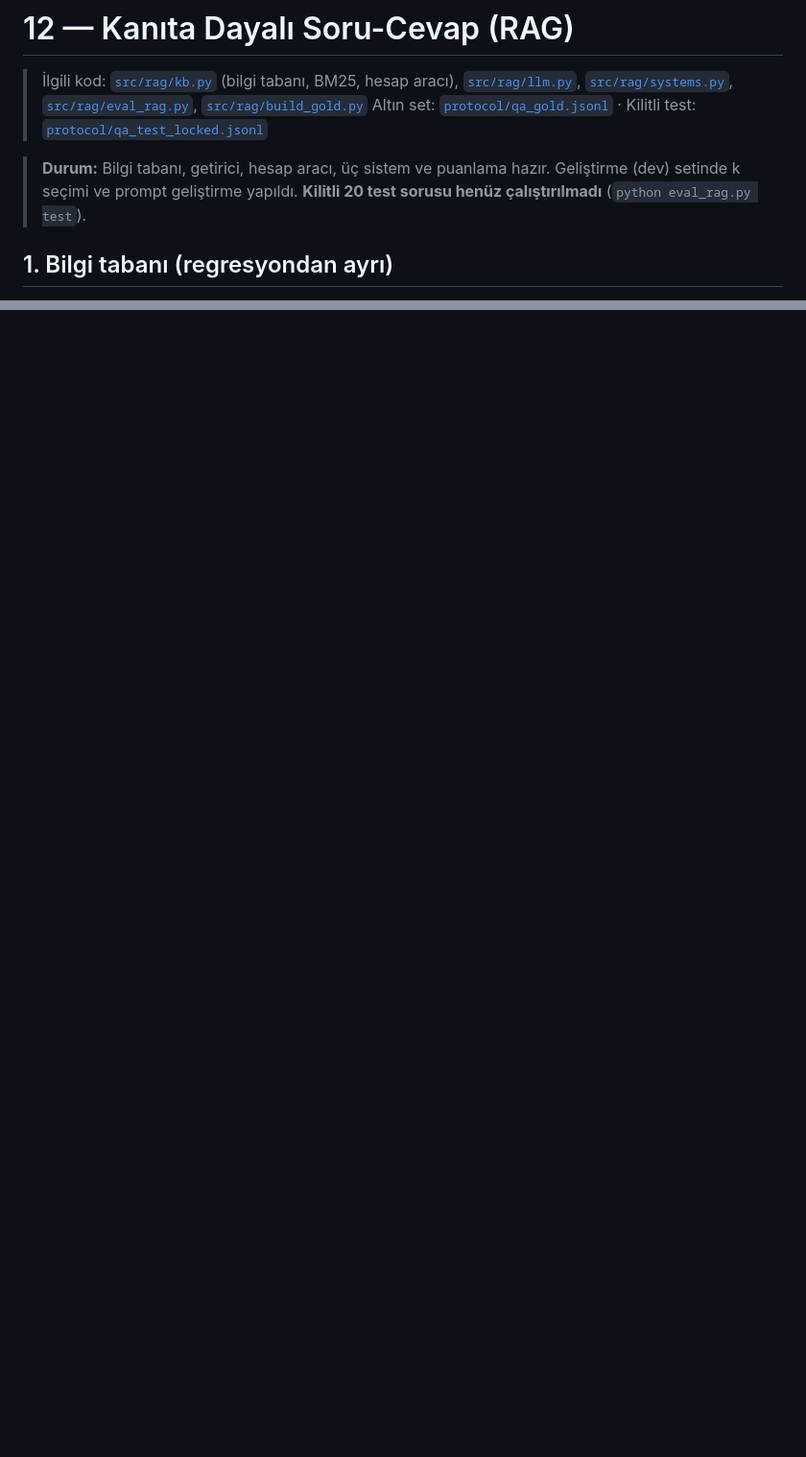
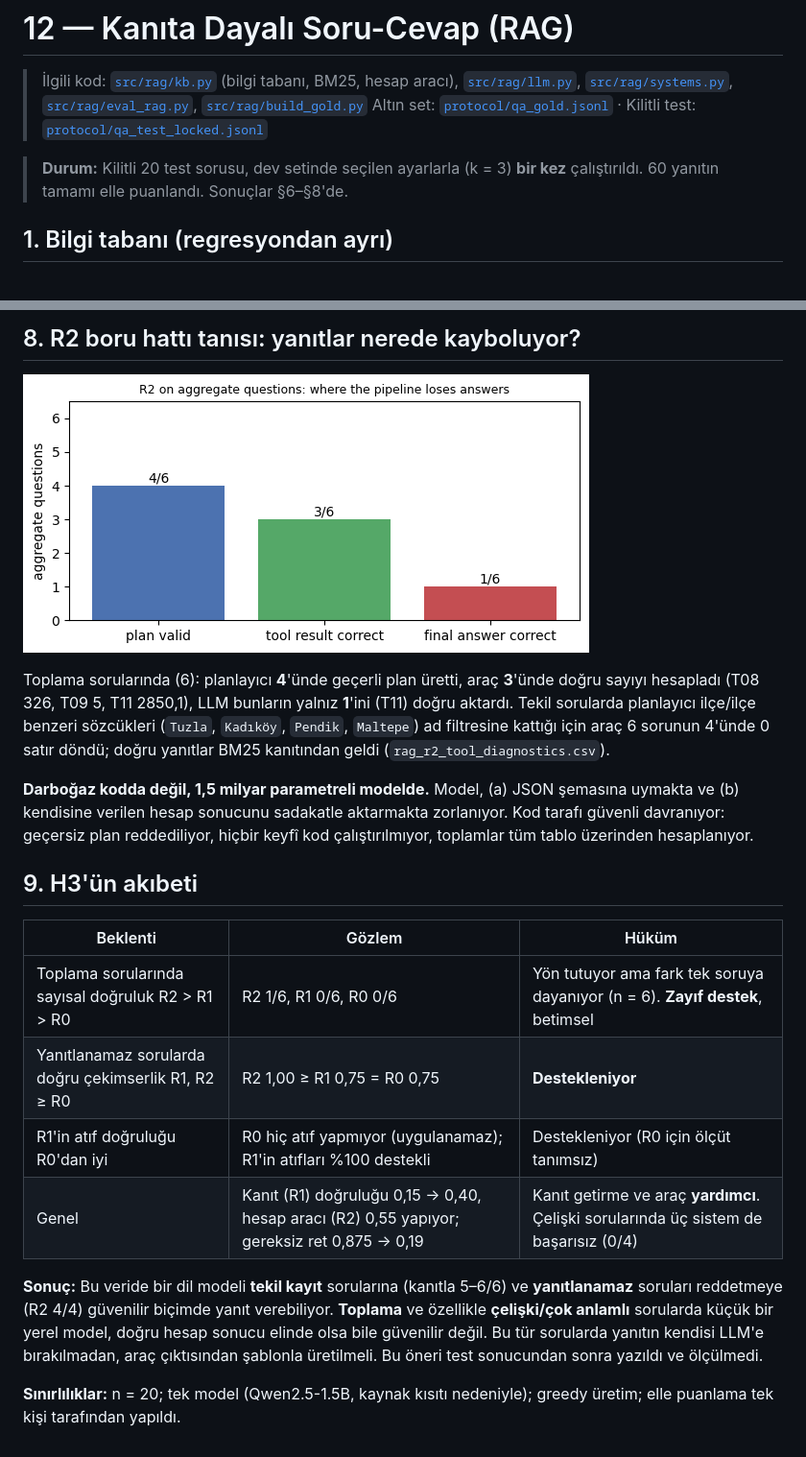
Before and after one commit to jafarov007/ges-attention-rag, a Markdown page: docs/12_rag.md, 2 parts joined by grey strips. Shown at 96% size. GitHub-like rendering; pictures changed too: docs/figures/fig34_rag_r2_pipeline.png (added); blank space fills up the shorter version.

Commit message:
Run locked RAG test once; add manual review labels, final metrics and error classes

```diff
--- a/docs/12_rag.md
+++ b/docs/12_rag.md
@@ -3,7 +3,7 @@
 > İlgili kod: [`src/rag/kb.py`](../src/rag/kb.py) (bilgi tabanı, BM25, hesap aracı), [`src/rag/llm.py`](../src/rag/llm.py), [`src/rag/systems.py`](../src/rag/systems.py), [`src/rag/eval_rag.py`](../src/rag/eval_rag.py), [`src/rag/build_gold.py`](../src/rag/build_gold.py)
 > Altın set: [`protocol/qa_gold.jsonl`](../protocol/qa_gold.jsonl) · Kilitli test: [`protocol/qa_test_locked.jsonl`](../protocol/qa_test_locked.jsonl)
 
-> **Durum:** Bilgi tabanı, getirici, hesap aracı, üç sistem ve puanlama hazır. Geliştirme (dev) setinde k seçimi ve prompt geliştirme yapıldı. **Kilitli 20 test sorusu henüz çalıştırılmadı** (`python eval_rag.py test`).
+> **Durum:** Kilitli 20 test sorusu, dev setinde seçilen ayarlarla (k = 3) **bir kez** çalıştırıldı. 60 yanıtın tamamı elle puanlandı. Sonuçlar §6–§8'de.
 
 ## 1. Bilgi tabanı (regresyondan ayrı)
 - **153 satır belgesi**, karantinadaki Ömerli kayıtları dahil. Her belgede `record_id`, dosya adı, sayfa, Excel satırı, dosya yılı (“kurulum yılı değil” notuyla), ilçe, tam mekan adı, güç, ham durum ve kalite uyarıları (çelişki, ilçe çelişkisi, etap, belirsiz/karma durum) yer alır.
@@ -55,0 +87,20 @@ Toplama sorularında R1'in sıfır alması beklenen bir sonuç: ilk 3 belgeden t
+## 8. R2 boru hattı tanısı: yanıtlar nerede kayboluyor?
+
+![R2 boru hattı](figures/fig34_rag_r2_pipeline.png)
+
+Toplama sorularında (6): planlayıcı **4**'ünde geçerli plan üretti, araç **3**'ünde doğru sayıyı hesapladı (T08 326, T09 5, T11 2850,1), LLM bunların yalnız **1**'ini (T11) doğru aktardı. Tekil sorularda planlayıcı ilçe/ilçe benzeri sözcükleri (`Tuzla`, `Kadıköy`, `Pendik`, `Maltepe`) ad filtresine kattığı için araç 6 sorunun 4'ünde 0 satır döndü; doğru yanıtlar BM25 kanıtından geldi (`rag_r2_tool_diagnostics.csv`).
+
+**Darboğaz kodda değil, 1,5 milyar parametreli modelde.** Model, (a) JSON şemasına uymakta ve (b) kendisine verilen hesap sonucunu sadakatle aktarmakta zorlanıyor. Kod tarafı güvenli davranıyor: geçersiz plan reddediliyor, hiçbir keyfî kod çalıştırılmıyor, toplamlar tüm tablo üzerinden hesaplanıyor.
+
+## 9. H3'ün akıbeti
+
+| Beklenti | Gözlem | Hüküm |
+|---|---|---|
+| Toplama sorularında sayısal doğruluk R2 > R1 > R0 | R2 1/6, R1 0/6, R0 0/6 | Yön tutuyor ama fark tek soruya dayanıyor (n = 6). **Zayıf destek**, betimsel |
+| Yanıtlanamaz sorularda doğru çekimserlik R1, R2 ≥ R0 | R2 1,00 ≥ R1 0,75 = R0 0,75 | **Destekleniyor** |
+| R1'in atıf doğruluğu R0'dan iyi | R0 hiç atıf yapmıyor (uygulanamaz); R1'in atıfları %100 destekli | Destekleniyor (R0 için ölçüt tanımsız) |
+| Genel | Kanıt (R1) doğruluğu 0,15 → 0,40, hesap aracı (R2) 0,55 yapıyor; gereksiz ret 0,875 → 0,19 | Kanıt getirme ve araç **yardımcı**. Çelişki sorularında üç sistem de başarısız (0/4) |
+
+**Sonuç:** Bu veride bir dil modeli **tekil kayıt** sorularına (kanıtla 5–6/6) ve **yanıtlanamaz** soruları reddetmeye (R2 4/4) güvenilir biçimde yanıt verebiliyor. **Toplama** ve özellikle **çelişki/çok anlamlı** sorularda küçük bir yerel model, doğru hesap sonucu elinde olsa bile güvenilir değil. Bu tür sorularda yanıtın kendisi LLM'e bırakılmadan, araç çıktısından şablonla üretilmeli. Bu öneri test sonucundan sonra yazıldı ve ölçülmedi.
+
+**Sınırlılıklar:** n = 20; tek model (Qwen2.5-1.5B, kaynak kısıtı nedeniyle); greedy üretim; elle puanlama tek kişi tarafından yapıldı.
```
Also changed, not shown: other parts of docs/12_rag.md (+31 -0 lines), docs/figures/fig33_rag_results.png (added), 7 other files.
